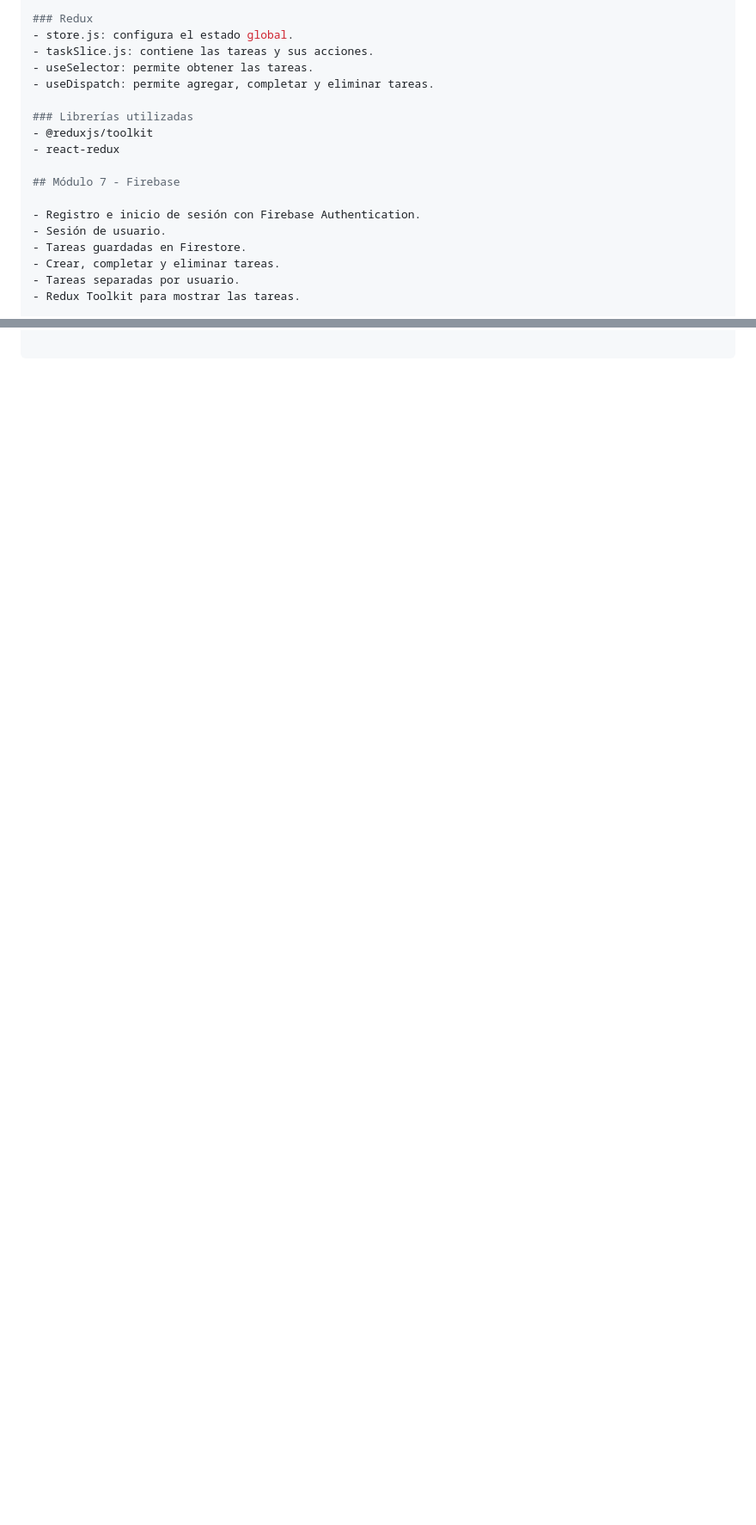
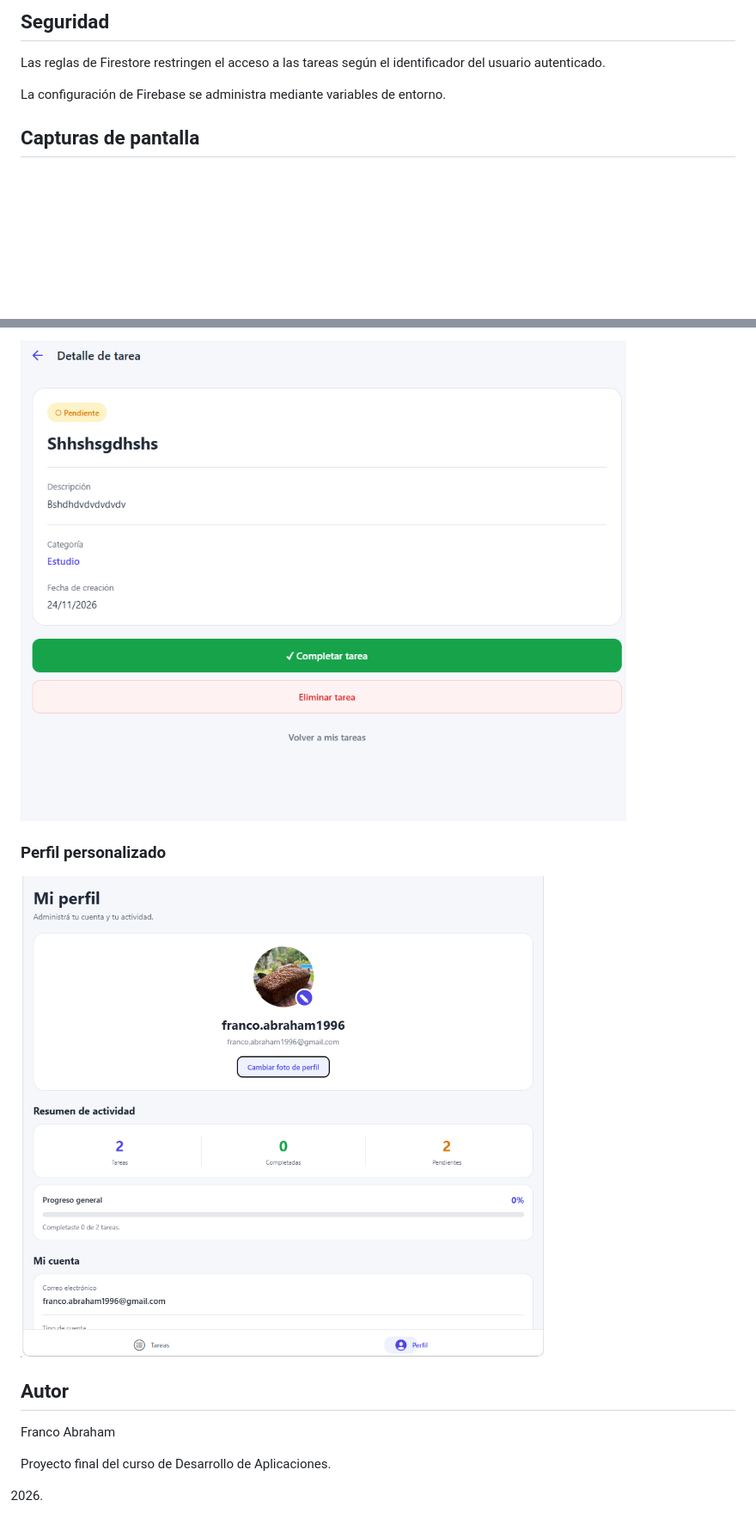
Before and after one commit to francoabraham1996/curso-desarrollo-aplicaciones, a Markdown page: README.md, 2 parts joined by grey strips. Shown at 86% size. GitHub-like rendering; pictures changed too: screenshots/detail.png (added), screenshots/profile.png (added); blank space fills up the shorter version.

Commit message:
Finalizar TaskFlow con seguridad, documentacion y evidencias

```diff
--- a/README.md
+++ b/README.md
@@ -86,20 +52,9 @@ En este módulo agregué Redux Toolkit para manejar las tareas.
 
-### Redux
-- store.js: configura el estado global.
-- taskSlice.js: contiene las tareas y sus acciones.
-- useSelector: permite obtener las tareas.
-- useDispatch: permite agregar, completar y eliminar tareas.
+## Seguridad
 
-### Librerías utilizadas
-- @reduxjs/toolkit
-- react-redux
+Las reglas de Firestore restringen el acceso a las tareas según el identificador del usuario autenticado.
 
-## Módulo 7 - Firebase
+La configuración de Firebase se administra mediante variables de entorno.
 
-- Registro e inicio de sesión con Firebase Authentication.
-- Sesión de usuario.
-- Tareas guardadas en Firestore.
-- Crear, completar y eliminar tareas.
-- Tareas separadas por usuario.
-- Redux Toolkit para mostrar las tareas.
+## Capturas de pantalla
 
@@ -107,0 +75,13 @@ de tareas desde Expo Go.
+![Detalle](screenshots/detail.png)
+
+### Perfil personalizado
+
+![Perfil](screenshots/profile.png)
+
+## Autor
+
+Franco Abraham
+
+Proyecto final del curso de Desarrollo de Aplicaciones.
+
+2026.
```
Also changed, not shown: other parts of README.md (+48 -70 lines), screenshots/login.png (added), screenshots/register.png (added), screenshots/tasks.png (added), 5 other files.
